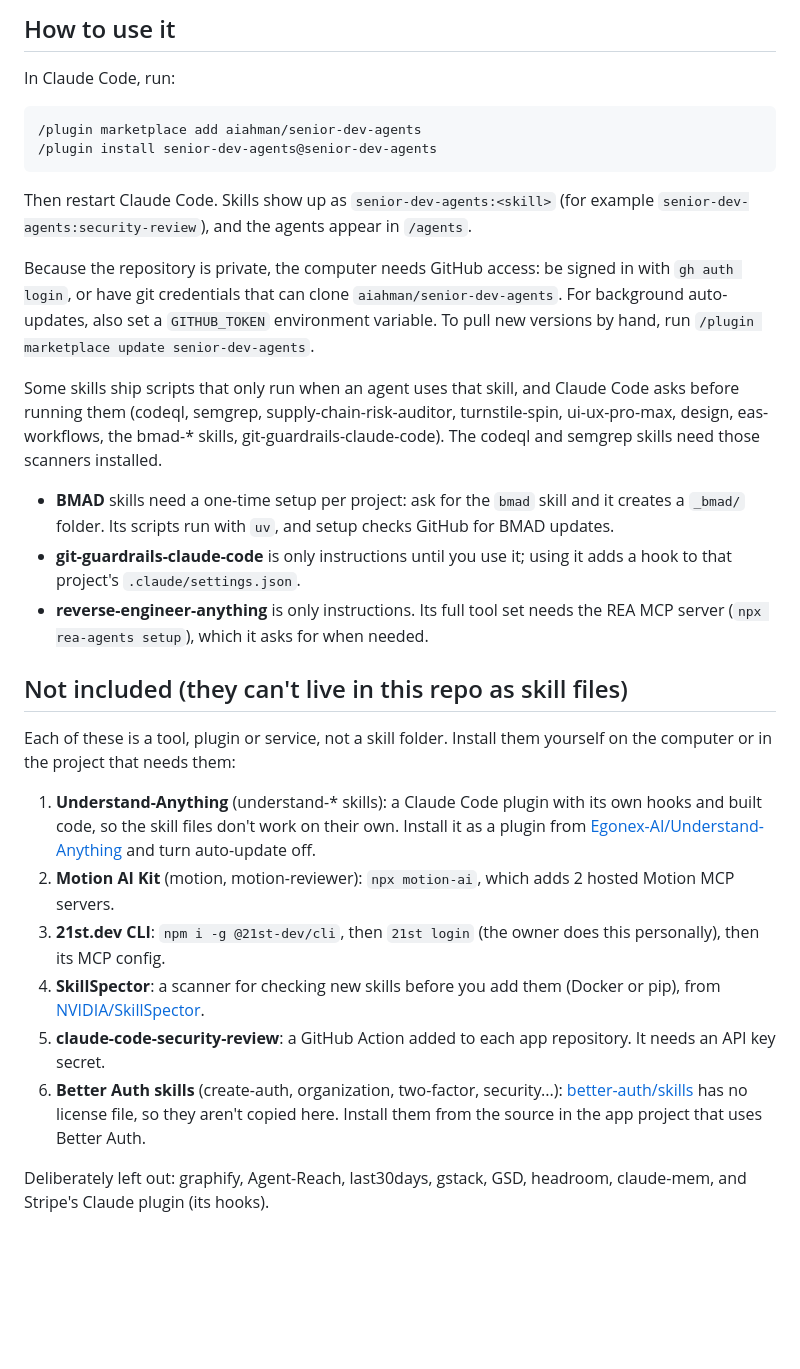
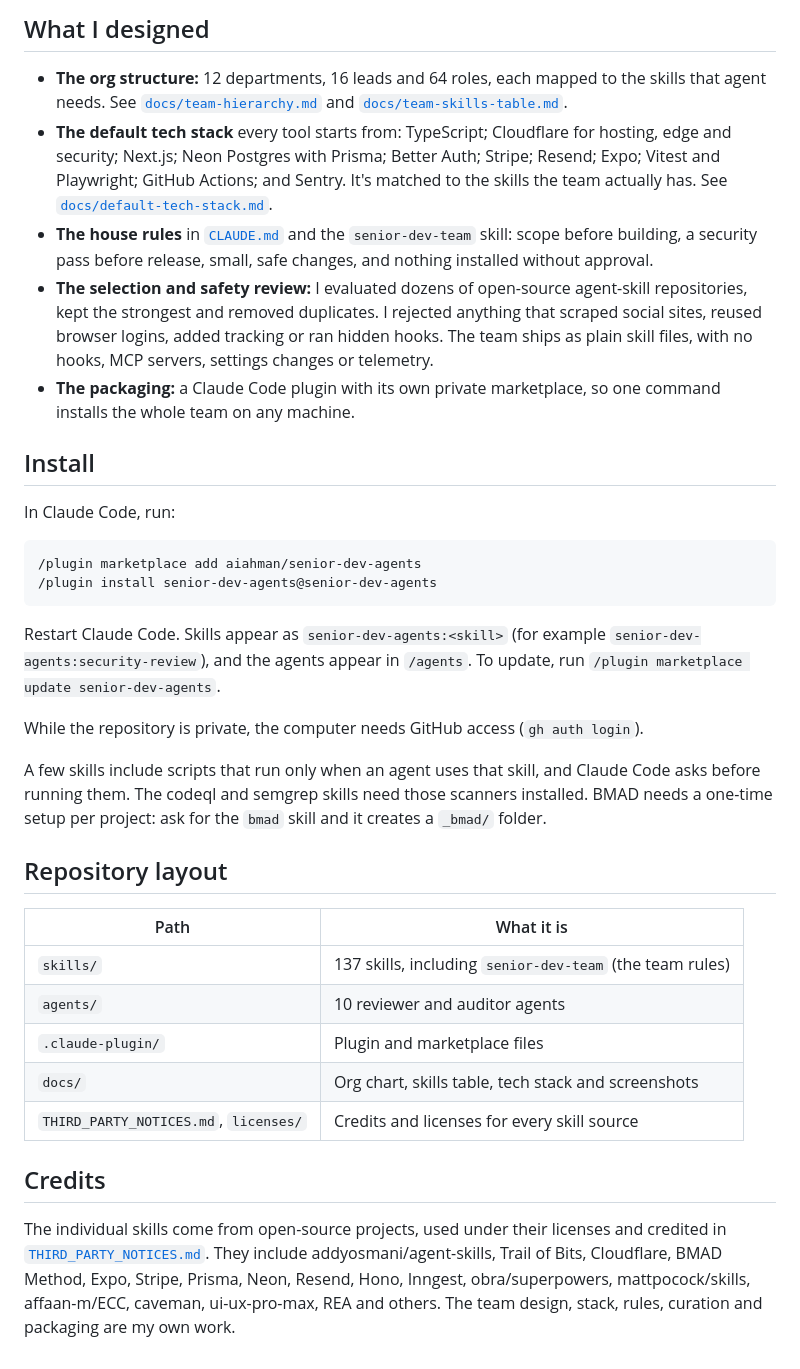
Before and after one commit to aiahman/senior-dev-agents, a Markdown page: README.md, the part around one of its changes. GitHub-like rendering; blank space fills up the shorter version.

````diff
--- a/README.md
+++ b/README.md
@@ -22,5 +38,13 @@ There are no hooks, plugins, MCP servers, settings files or telemetry in this re
 
-## How to use it
+## What I designed
+
+- **The org structure:** 12 departments, 16 leads and 64 roles, each mapped to the skills that agent needs. See [`docs/team-hierarchy.md`](docs/team-hierarchy.md) and [`docs/team-skills-table.md`](docs/team-skills-table.md).
+- **The default tech stack** every tool starts from: TypeScript; Cloudflare for hosting, edge and security; Next.js; Neon Postgres with Prisma; Better Auth; Stripe; Resend; Expo; Vitest and Playwright; GitHub Actions; and Sentry. It's matched to the skills the team actually has. See [`docs/default-tech-stack.md`](docs/default-tech-stack.md).
+- **The house rules** in [`CLAUDE.md`](CLAUDE.md) and the `senior-dev-team` skill: scope before building, a security pass before release, small, safe changes, and nothing installed without approval.
+- **The selection and safety review:** I evaluated dozens of open-source agent-skill repositories, kept the strongest and removed duplicates. I rejected anything that scraped social sites, reused browser logins, added tracking or ran hidden hooks. The team ships as plain skill files, with no hooks, MCP servers, settings changes or telemetry.
+- **The packaging:** a Claude Code plugin with its own private marketplace, so one command installs the whole team on any machine.
+
+## Install
 
 In Claude Code, run:
 
@@ -29,25 +53,22 @@ In Claude Code, run:
 /plugin install senior-dev-agents@senior-dev-agents
 ```
 
-Then restart Claude Code. Skills show up as `senior-dev-agents:<skill>` (for example `senior-dev-agents:security-review`), and the agents appear in `/agents`.
+Restart Claude Code. Skills appear as `senior-dev-agents:<skill>` (for example `senior-dev-agents:security-review`), and the agents appear in `/agents`. To update, run `/plugin marketplace update senior-dev-agents`.
 
-Because the repository is private, the computer needs GitHub access: be signed in with `gh auth login`, or have git credentials that can clone `aiahman/senior-dev-agents`. For background auto-updates, also set a `GITHUB_TOKEN` environment variable. To pull new versions by hand, run `/plugin marketplace update senior-dev-agents`.
+While the repository is private, the computer needs GitHub access (`gh auth login`).
 
-Some skills ship scripts that only run when an agent uses that skill, and Claude Code asks before running them (codeql, semgrep, supply-chain-risk-auditor, turnstile-spin, ui-ux-pro-max, design, eas-workflows, the bmad-* skills, git-guardrails-claude-code). The codeql and semgrep skills need those scanners installed.
+A few skills include scripts that run only when an agent uses that skill, and Claude Code asks before running them. The codeql and semgrep skills need those scanners installed. BMAD needs a one-time setup per project: ask for the `bmad` skill and it creates a `_bmad/` folder.
 
-- **BMAD** skills need a one-time setup per project: ask for the `bmad` skill and it creates a `_bmad/` folder. Its scripts run with `uv`, and setup checks GitHub for BMAD updates.
-- **git-guardrails-claude-code** is only instructions until you use it; using it adds a hook to that project's `.claude/settings.json`.
-- **reverse-engineer-anything** is only instructions. Its full tool set needs the REA MCP server (`npx rea-agents setup`), which it asks for when needed.
+## Repository layout
 
-## Not included (they can't live in this repo as skill files)
+| Path | What it is |
+|---|---|
+| `skills/` | 137 skills, including `senior-dev-team` (the team rules) |
+| `agents/` | 10 reviewer and auditor agents |
+| `.claude-plugin/` | Plugin and marketplace files |
+| `docs/` | Org chart, skills table, tech stack and screenshots |
+| `THIRD_PARTY_NOTICES.md`, `licenses/` | Credits and licenses for every skill source |
 
-Each of these is a tool, plugin or service, not a skill folder. Install them yourself on the computer or in the project that needs them:
+## Credits
 
-1. **Understand-Anything** (understand-* skills): a Claude Code plugin with its own hooks and built code, so the skill files don't work on their own. Install it as a plugin from [Egonex-AI/Understand-Anything](https://github.com/Egonex-AI/Understand-Anything) and turn auto-update off.
-2. **Motion AI Kit** (motion, motion-reviewer): `npx motion-ai`, which adds 2 hosted Motion MCP servers.
-3. **21st.dev CLI**: `npm i -g @21st-dev/cli`, then `21st login` (the owner does this personally), then its MCP config.
-4. **SkillSpector**: a scanner for checking new skills before you add them (Docker or pip), from [NVIDIA/SkillSpector](https://github.com/NVIDIA/SkillSpector).
-5. **claude-code-security-review**: a GitHub Action added to each app repository. It needs an API key secret.
-6. **Better Auth skills** (create-auth, organization, two-factor, security...): [better-auth/skills](https://github.com/better-auth/skills) has no license file, so they aren't copied here. Install them from the source in the app project that uses Better Auth.
-
-Deliberately left out: graphify, Agent-Reach, last30days, gstack, GSD, headroom, claude-mem, and Stripe's Claude plugin (its hooks).
+The individual skills come from open-source projects, used under their licenses and credited in [`THIRD_PARTY_NOTICES.md`](THIRD_PARTY_NOTICES.md). They include addyosmani/agent-skills, Trail of Bits, Cloudflare, BMAD Method, Expo, Stripe, Prisma, Neon, Resend, Hono, Inngest, obra/superpowers, mattpocock/skills, affaan-m/ECC, caveman, ui-ux-pro-max, REA and others. The team design, stack, rules, curation and packaging are my own work.
````
Also changed, not shown: other parts of README.md (+30 -14 lines), docs/images/agent-skills-panel.png (added), docs/images/department-cybersecurity.png (added), docs/images/org-chart-full.png (added), docs/images/org-chart-overview.png (added), 1 other file.
